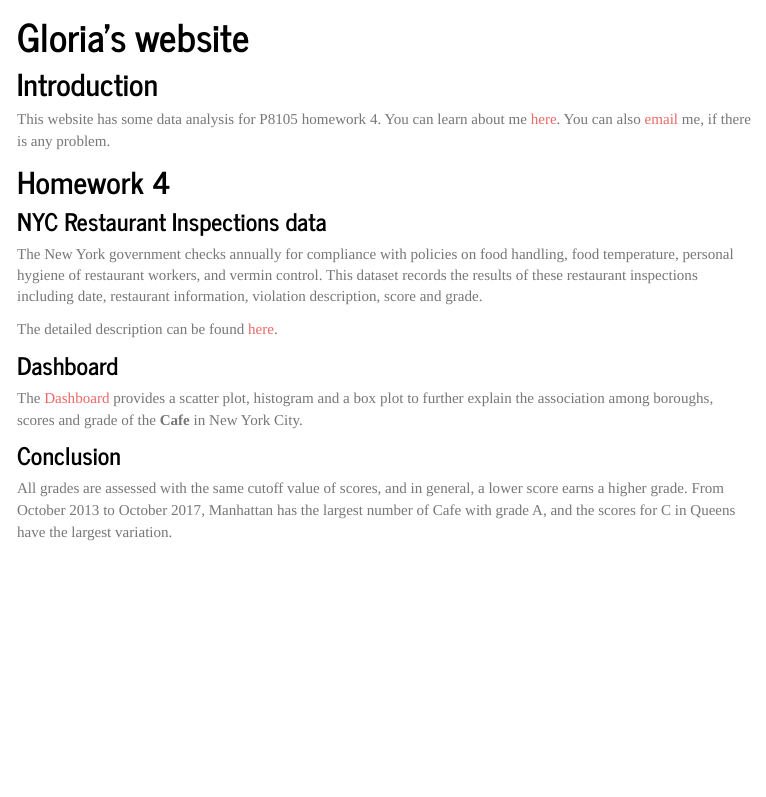
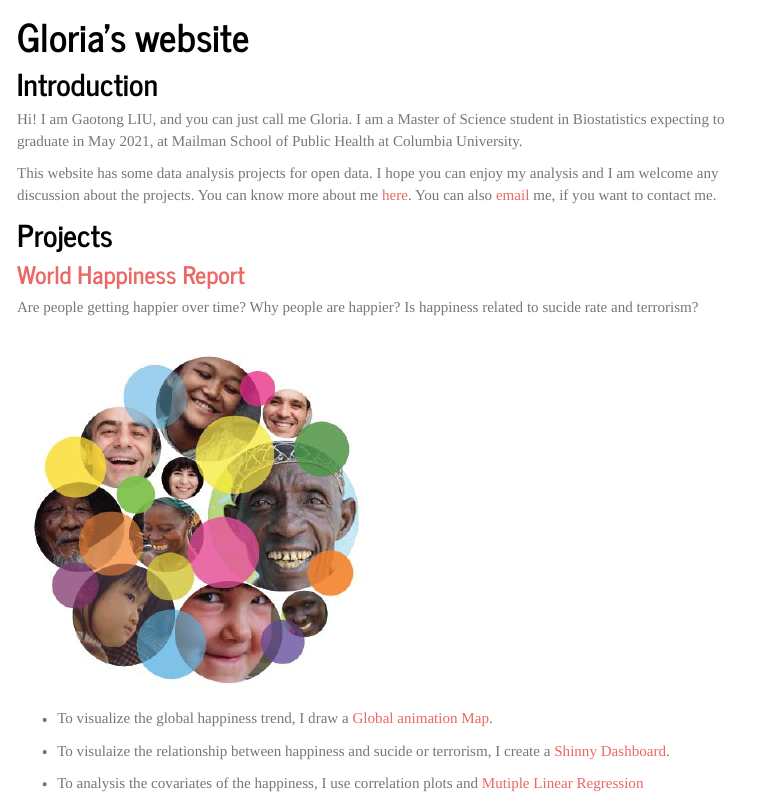
Before and after one commit to GaotongLIU/GaotongLIU.github.io, an R Markdown document (index.Rmd): the page in a window 1100 px wide, from 70 px down. The pictures show the output file index.html that the author committed with the source, opened offline; library style sheets and scripts come from the installed R packages; menus at the side of the page are left out.

Commit message:
Update index page for DS project

```diff
--- a/index.Rmd
+++ b/index.Rmd
@@ -6,17 +6,21 @@ output:
     toc_float: true
 ---
 ## Introduction
-This website has some data analysis for P8105 homework 4. You can learn about me [here](about.html). You can also [email](mailto:<gl2677@cumc.columbia.edu>) me, if there is any problem.
+Hi! I am Gaotong LIU, and you can just call me Gloria. I am a Master of Science student in Biostatistics expecting to graduate in May 2021, at Mailman School of Public Health at Columbia University.
 
+This website has some data analysis projects for open data. I hope you can enjoy my analysis and I am welcome any discussion about the projects. You can know more about me [here](about.html). You can also [email](mailto:<gl2677@cumc.columbia.edu>) me, if you want to contact me.
 
-## Homework 4
-### NYC Restaurant Inspections data
-The New York government checks annually for compliance with policies on food handling, food temperature, personal hygiene of restaurant workers, and vermin control. This dataset records the results of these restaurant inspections including date, restaurant information, violation description, score and grade.
+## Projects
+### [World Happiness Report]()
 
-The detailed description can be found [here](https://p8105.com/dataset_restaurant_inspections.html).
+Are people getting  happier over time?
+Why people are happier?
+Is happiness related to sucide rate and terrorism?
 
-### Dashboard
-The [Dashboard](flex_dashboard.html) provides a scatter plot, histogram and a box plot to further explain the association among boroughs, scores and grade of the **Cafe** in New York City.
+<img src="images/The-World-Happiness-Report.jpg" style="width:50%">
 
-### Conclusion
-All grades are assessed with the same cutoff value of scores, and in general, a lower score earns a higher grade. From October 2013 to October 2017, Manhattan has the largest number of Cafe with grade A, and the scores for C in Queens have the largest variation.
+* To visualize the global happiness trend, I draw a [Global animation Map](global_animation_plot.html).
+
+* To visulaize the relationship between happiness and sucide or terrorism, I create a [Shinny Dashboard](https://yuqimiao.shinyapps.io/Gaotong/).
+
+* To analysis the covariates of the happiness, I use correlation plots and [Mutiple Linear Regression]()
```
Also changed, not shown: flex_dashboard.html, images/The-World-Happiness-Report.jpg (added), index.html, 3 other files.
